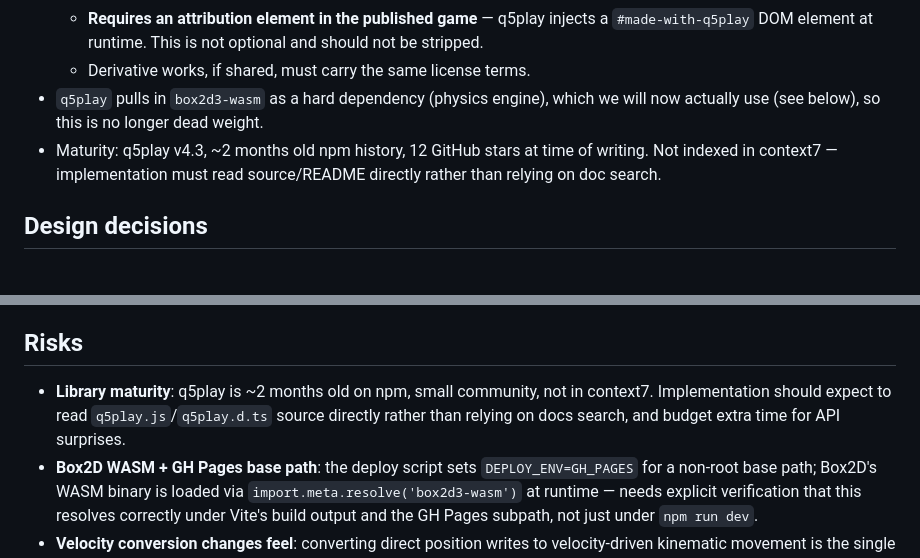
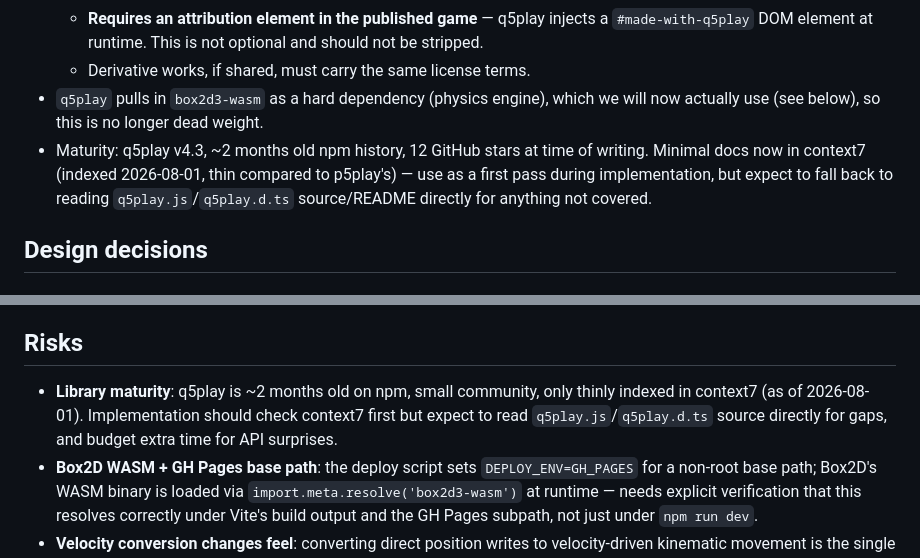
Before and after one commit to MichaelPaulukonis/nova-zombie-simulator, a Markdown page: docs/plans/04.q5play-migration.md, 2 parts joined by grey strips. Rendered like a GitHub page.

Commit message:
docs: note context7 now has thin q5play doc coverage

```diff
--- a/docs/plans/04.q5play-migration.md
+++ b/docs/plans/04.q5play-migration.md
@@ -31,7 +31,7 @@ Movement is Perlin-noise wander (`Mobile.move()`), with direct `this.x`/`this.y`
   - **Requires an attribution element in the published game** — q5play injects a `#made-with-q5play` DOM element at runtime. This is not optional and should not be stripped.
   - Derivative works, if shared, must carry the same license terms.
 - `q5play` pulls in `box2d3-wasm` as a hard dependency (physics engine), which we will now actually use (see below), so this is no longer dead weight.
-- Maturity: q5play v4.3, ~2 months old npm history, 12 GitHub stars at time of writing. Not indexed in context7 — implementation must read source/README directly rather than relying on doc search.
+- Maturity: q5play v4.3, ~2 months old npm history, 12 GitHub stars at time of writing. Minimal docs now in context7 (indexed 2026-08-01, thin compared to p5play's) — use as a first pass during implementation, but expect to fall back to reading `q5play.js`/`q5play.d.ts` source/README directly for anything not covered.
 
 ## Design decisions
 
@@ -109,6 +109,6 @@ No automated test suite exists in this project (per `CLAUDE.md`) — validation
 
 ## Risks
 
-- **Library maturity**: q5play is ~2 months old on npm, small community, not in context7. Implementation should expect to read `q5play.js`/`q5play.d.ts` source directly rather than relying on docs search, and budget extra time for API surprises.
+- **Library maturity**: q5play is ~2 months old on npm, small community, only thinly indexed in context7 (as of 2026-08-01). Implementation should check context7 first but expect to read `q5play.js`/`q5play.d.ts` source directly for gaps, and budget extra time for API surprises.
 - **Box2D WASM + GH Pages base path**: the deploy script sets `DEPLOY_ENV=GH_PAGES` for a non-root base path; Box2D's WASM binary is loaded via `import.meta.resolve('box2d3-wasm')` at runtime — needs explicit verification that this resolves correctly under Vite's build output and the GH Pages subpath, not just under `npm run dev`.
 - **Velocity conversion changes feel**: converting direct position writes to velocity-driven kinematic movement is the single riskiest behavioral change here. Perlin-noise deltas are small per-frame, so it should be near-invisible, but needs a side-by-side playtest against current `main` to confirm no drift/lag artifact.
```
